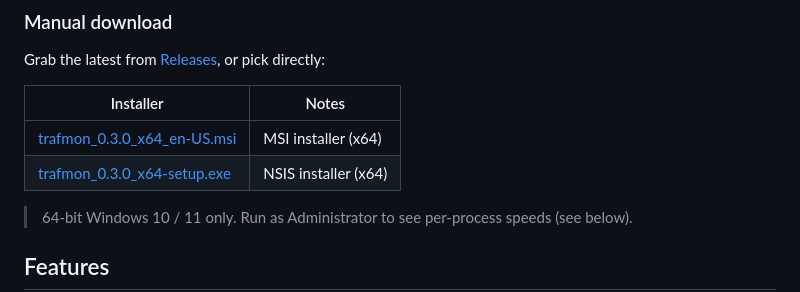
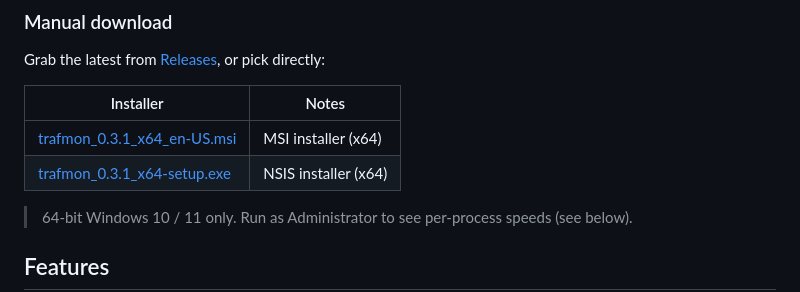
Before and after one commit to Schweik7/trafmon, a Markdown page: README.en.md, the part around the change. GitHub-like rendering.

Commit message:
docs: bump download links to v0.3.1
Co-Authored-By: Claude Opus 4.7 <noreply@anthropic.com>

```diff
--- a/README.en.md
+++ b/README.en.md
@@ -35,8 +35,8 @@ Grab the latest from [Releases](https://github.com/Schweik7/trafmon/releases/lat
 
 | Installer | Notes |
 | --- | --- |
-| [trafmon_0.3.0_x64_en-US.msi](https://github.com/Schweik7/trafmon/releases/download/v0.3.0/trafmon_0.3.0_x64_en-US.msi) | MSI installer (x64) |
-| [trafmon_0.3.0_x64-setup.exe](https://github.com/Schweik7/trafmon/releases/download/v0.3.0/trafmon_0.3.0_x64-setup.exe) | NSIS installer (x64) |
+| [trafmon_0.3.1_x64_en-US.msi](https://github.com/Schweik7/trafmon/releases/download/v0.3.1/trafmon_0.3.1_x64_en-US.msi) | MSI installer (x64) |
+| [trafmon_0.3.1_x64-setup.exe](https://github.com/Schweik7/trafmon/releases/download/v0.3.1/trafmon_0.3.1_x64-setup.exe) | NSIS installer (x64) |
 
 > 64-bit Windows 10 / 11 only. Run as Administrator to see per-process speeds (see below).
 
```
Also changed, not shown: README.md (+2 -2 lines).
